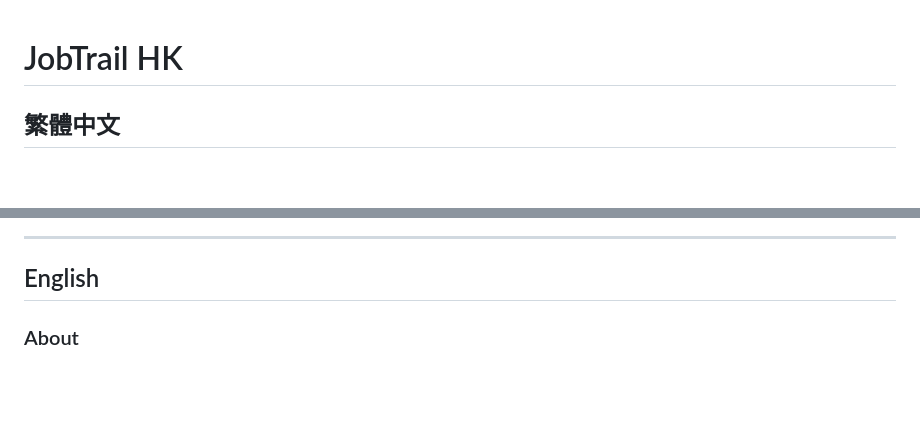
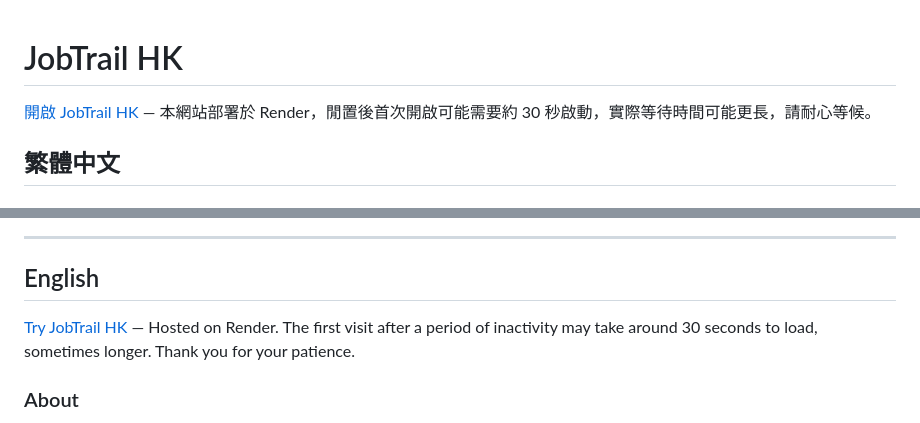
Before and after one commit to ac0915/jobtrail-hk, a Markdown page: README.md, 2 parts joined by grey strips. Drawn GitHub-style; blank space fills up the shorter version.

```diff
--- a/README.md
+++ b/README.md
@@ -1,4 +1,6 @@
 # JobTrail HK
+
+[開啟 JobTrail HK](https://jobtrail-hk-staging.onrender.com/) — 本網站部署於 Render，閒置後首次開啟可能需要約 30 秒啟動，實際等待時間可能更長，請耐心等候。
 
 ## 繁體中文
 
@@ -64,6 +66,8 @@ JobTrail HK 是為香港求職者而設的求職申請管理工具，而不是
 
 ## English
 
+[Try JobTrail HK](https://jobtrail-hk-staging.onrender.com/) — Hosted on Render. The first visit after a period of inactivity may take around 30 seconds to load, sometimes longer. Thank you for your patience.
+
 ### About
 
 JobTrail HK is a job application tracker for Hong Kong job seekers, not a job board. Organise opportunities found across recruitment platforms, track application progress, and keep private notes and cover letters alongside each role.
```
